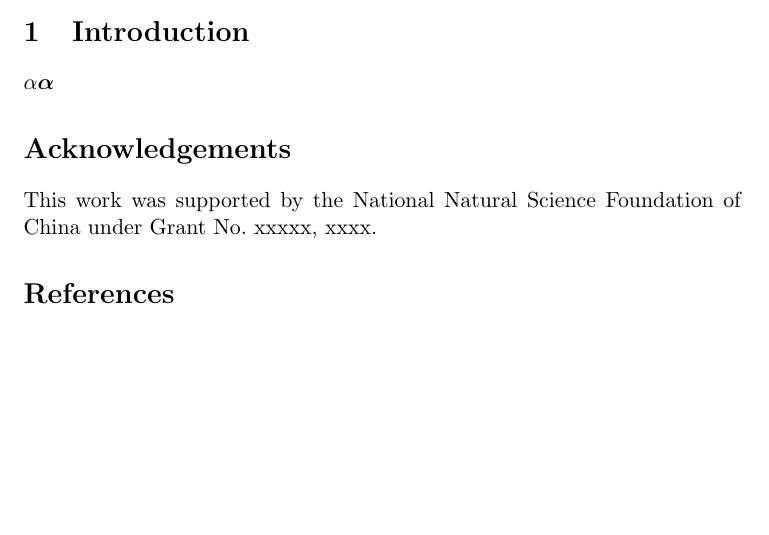
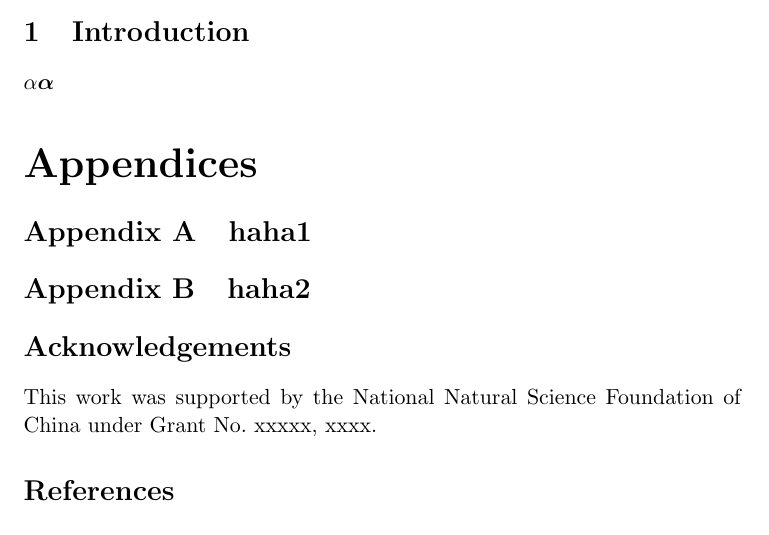
Before and after one commit to kfeng123/myLatexTemplate, a LaTeX document (paper/main.tex): part of the page, cut so that both start at the same text, the shorter picture padded with empty space. Compiled offline with pdfLaTeX.

Commit message:
Appendix

```diff
--- a/paper/main.tex
+++ b/paper/main.tex
@@ -11,6 +11,10 @@
 \usepackage{graphicx}
 \usepackage{color}
 \usepackage{booktabs}
+\usepackage[page,title]{appendix}
+%\renewcommand\appendixname{haha}
+\usepackage{enumerate}
+\usepackage{changepage}
 \usepackage{datetime}
 \newdate{date}{9}{1}{2017}
 
@@ -18,8 +22,11 @@
 \DeclareMathOperator{\mytr}{tr}
 \DeclareMathOperator{\mydiag}{diag}
 \DeclareMathOperator{\myrank}{Rank}
+\DeclareMathOperator{\myP}{P}
 \DeclareMathOperator{\myE}{E}
 \DeclareMathOperator{\myVar}{Var}
+\DeclareMathOperator*{\argmax}{arg\,max}
+\DeclareMathOperator*{\argmin}{arg\,min}
 
 
 \newcommand{\Ba}{\mathbf{a}}    \newcommand{\Bb}{\mathbf{b}}    \newcommand{\Bc}{\mathbf{c}}    \newcommand{\Bd}{\mathbf{d}}    \newcommand{\Be}{\mathbf{e}}    \newcommand{\Bf}{\mathbf{f}}    \newcommand{\Bg}{\mathbf{g}}    \newcommand{\Bh}{\mathbf{h}}    \newcommand{\Bi}{\mathbf{i}}    \newcommand{\Bj}{\mathbf{j}}    \newcommand{\Bk}{\mathbf{k}}    \newcommand{\Bl}{\mathbf{l}}
@@ -73,6 +80,10 @@
 $\alpha
 \boldsymbol{\alpha}
 $
+\begin{appendices}
+    \section{haha1}
+    \section{haha2}
+\end{appendices}
 \section*{Acknowledgements}
 This work was supported by the National Natural Science Foundation of China under Grant No.\ xxxxx, xxxx.
 
```
Also changed, not shown: paper/main.pdf, 3 other files.
